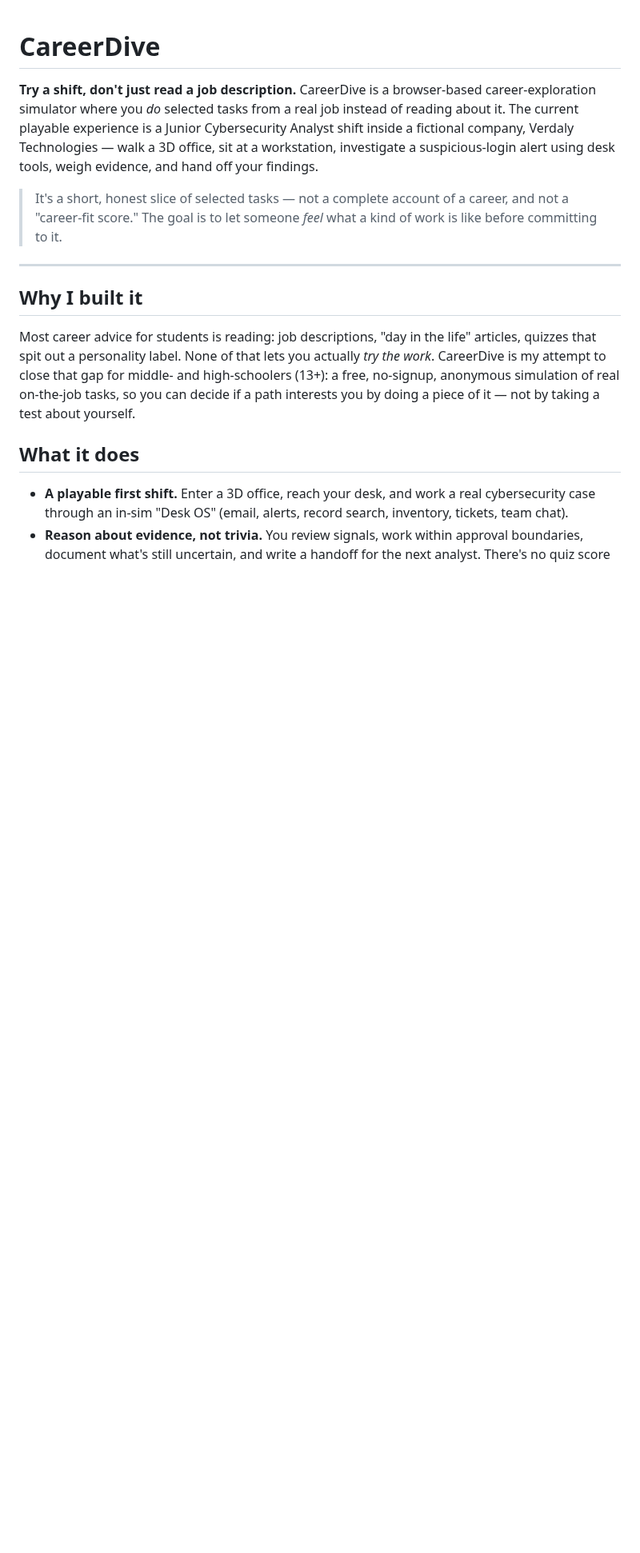
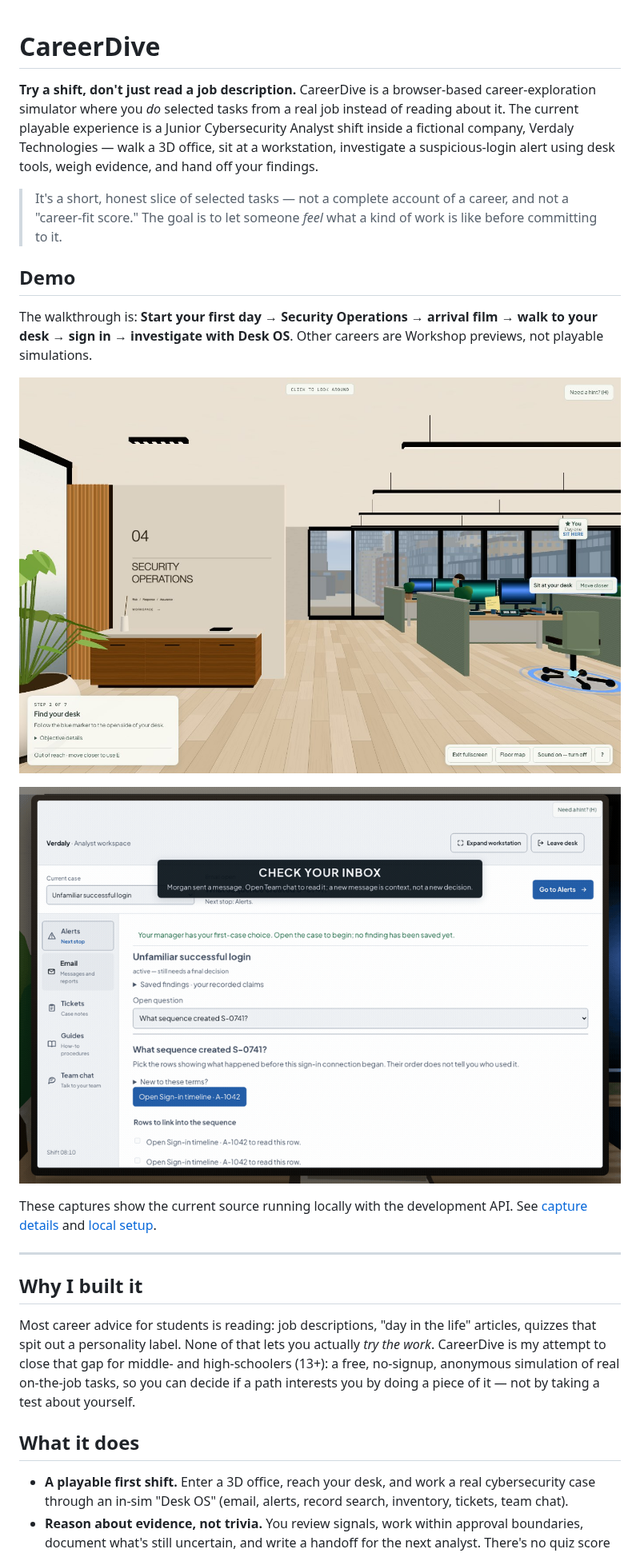
Before and after one commit to zaidkan/CareerDive, a Markdown page: README.md, the part around one of its changes. Shown at 80% size. GitHub-like rendering; pictures changed too: docs/media/desk-os-demo.gif (added), docs/media/soc-office.jpg (added); blank space fills up the shorter version.

Commit message:
fix: align legal checks and README with current product

```diff
--- a/README.md
+++ b/README.md
@@ -6,14 +6,21 @@ playable experience is a Junior Cybersecurity Analyst shift inside a fictional c
 Technologies — walk a 3D office, sit at a workstation, investigate a suspicious-login alert using
 desk tools, weigh evidence, and hand off your findings.
 
-<!-- TODO(owner): add the live URL + a screenshot or short GIF of the SOC office here before sharing.
-     Example:
-     🔗 Live: https://<your>.onrender.com
-     ![CareerDive — Security Operations office](docs/media/soc-office.png)
--->
-
 > It's a short, honest slice of selected tasks — not a complete account of a career, and not a
 > "career-fit score." The goal is to let someone *feel* what a kind of work is like before committing to it.
+
+## Demo
+
+The walkthrough is: **Start your first day → Security Operations → arrival film →
+walk to your desk → sign in → investigate with Desk OS**. Other careers are Workshop
+previews, not playable simulations.
+
+![CareerDive Security Operations office rendered in the browser](docs/media/soc-office.jpg)
+
+![Desk OS walkthrough switching between investigation tools](docs/media/desk-os-demo.gif)
+
+These captures show the current source running locally with the development API.
+See [capture details](docs/media/README.md) and [local setup](#local-development).
 
 ---
 
```
Also changed, not shown: other parts of README.md (+33 -12 lines), docs/media/README.md (added, +26 -0 lines), docs/planning/PRIVACY-POLICY.md (+6 -6 lines), docs/media/desk-os.jpg (added), docs/media/home.jpg (added), 6 other files.
